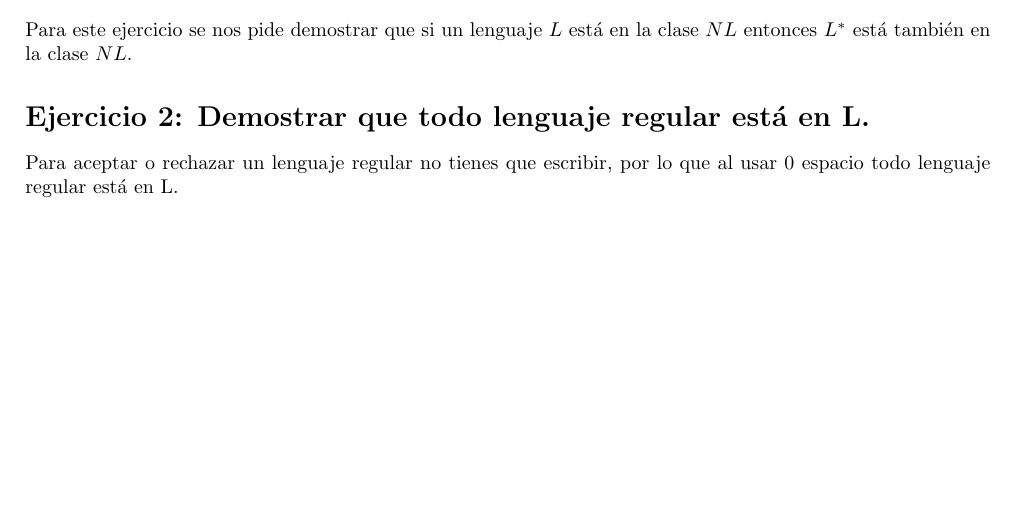
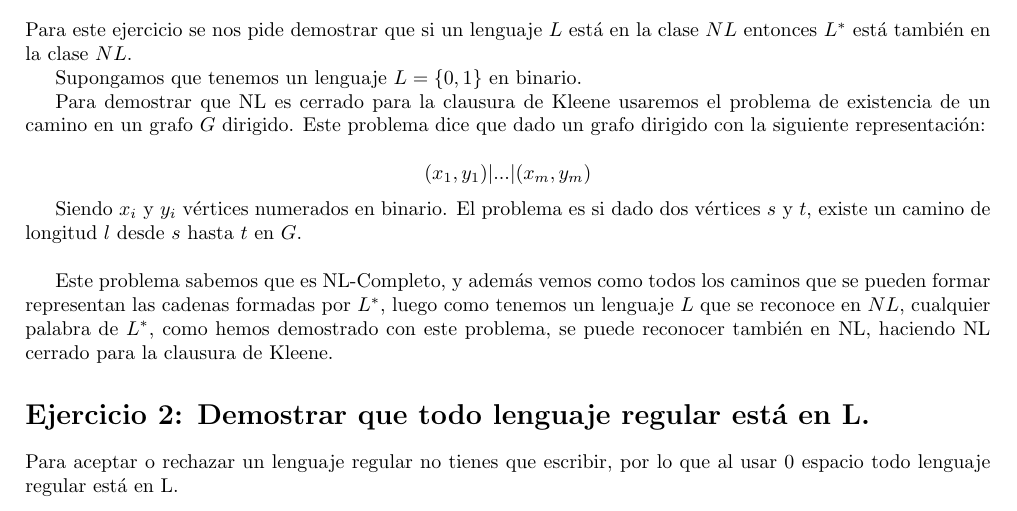
Before and after one commit to advy99/MAC, a LaTeX document (relacion5/entrega_r5/entrega_r5.tex): part of the page, cut so that both start at the same text, the shorter picture padded with empty space. Compiled offline with pdfLaTeX.

Commit message:
entrega 5: ejercicio 1, explicado regulero pero bueno

```diff
--- a/relacion5/entrega_r5/entrega_r5.tex
+++ b/relacion5/entrega_r5/entrega_r5.tex
@@ -18,6 +18,17 @@
 
 Para este ejercicio se nos pide demostrar que si un lenguaje $L$ está en la clase $NL$ entonces $L^*$ está también en la clase $NL$.
 
+Supongamos que tenemos un lenguaje $L = \{0, 1\}$ en binario.
+
+Para demostrar que NL es cerrado para la clausura de Kleene usaremos el problema de existencia de un camino en un grafo $G$ dirigido. Este problema dice que dado un grafo dirigido con la siguiente representación:
+
+$$ (x_1, y_1)|...|(x_m, y_m) $$
+
+Siendo $x_i$ y $y_i$ vértices numerados en binario. El problema es si dado dos vértices $s$ y $t$, existe un camino de longitud $l$ desde $s$ hasta $t$ en $G$. \\
+
+
+Este problema sabemos que es NL-Completo, y además vemos como todos los caminos que se pueden formar representan las cadenas formadas por $L^*$, luego como tenemos un lenguaje $L$ que se reconoce en $NL$, cualquier palabra de $L^*$, como hemos demostrado con este problema, se puede reconocer también en NL, haciendo NL cerrado para la clausura de Kleene.
+
 \section*{Ejercicio 2: Demostrar que todo lenguaje regular está en L.}
 
 Para aceptar o rechazar un lenguaje regular no tienes que escribir, por lo que al usar 0 espacio todo lenguaje regular está en L.
```
